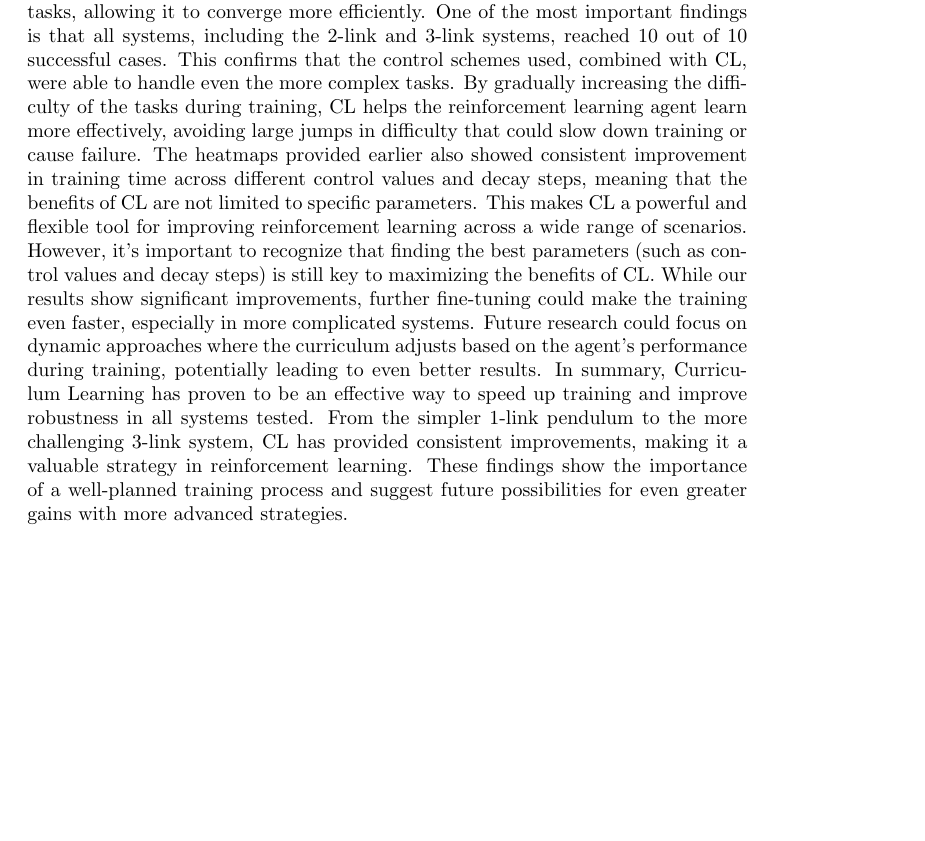
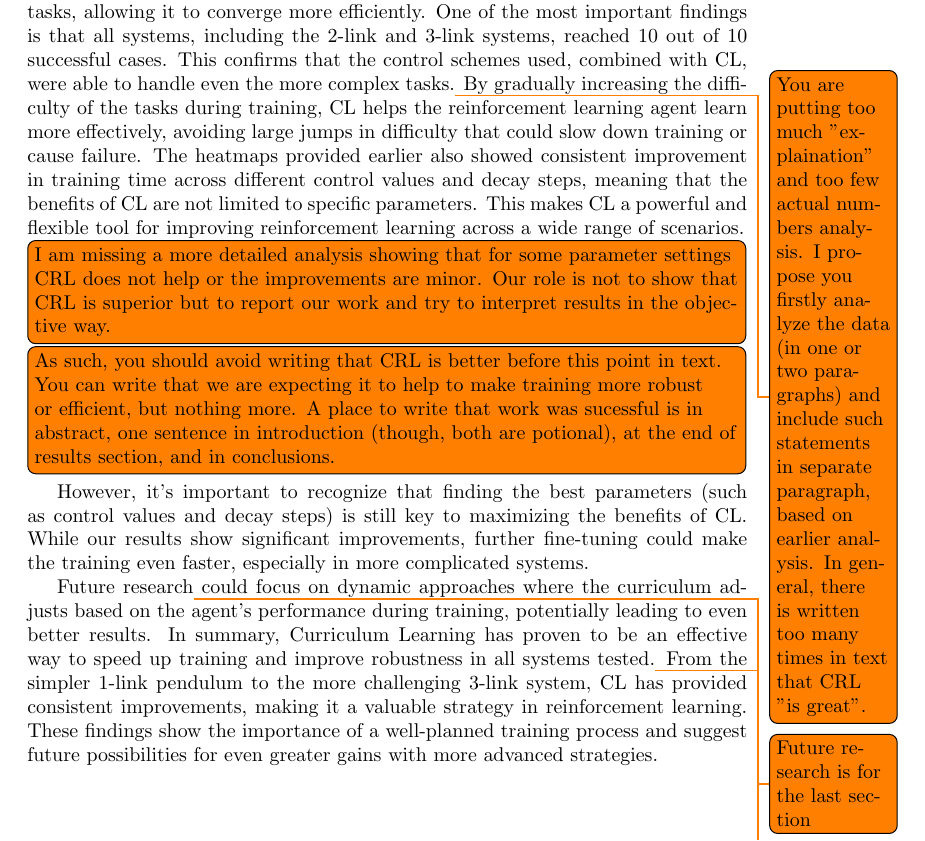
Before and after one commit to Olegario228/Inverted_pendulum_Continuous_control, a LaTeX document (main.tex, which reads results.tex): part of page 23 of 25 before the commit and part of page 24 of 26 after it, cut so that both start at the same text, the shorter picture padded with empty space. Compiled offline with pdfLaTeX.

Commit message:
Further comments on results.

```diff
--- a/results.tex
+++ b/results.tex
@@ -279,5 +279,13 @@ The heatmaps clearly demonstrate that, across all systems, the implementation of
 \end{table}
 
 The results in Table~\ref{tab: CL improvement statistics} indicate that the Curriculum Learning (CL) enhancement has proven effective in reducing training times and improving the robustness of reinforcement learning across all systems. While the 1-link system showed the greatest improvement, with a 32\% reduction in mean training time, the double and triple pendulum systems also exhibited substantial improvements, confirming the scalability of CL to more complex multi-link systems. This success demonstrates that CL enables the RL agent to better navigate the increased complexity of the tasks, allowing it to converge more efficiently.
-One of the most important findings is that all systems, including the 2-link and 3-link systems, reached 10 out of 10 successful cases. This confirms that the control schemes used, combined with CL, were able to handle even the more complex tasks. By gradually increasing the difficulty of the tasks during training, CL helps the reinforcement learning agent learn more effectively, avoiding large jumps in difficulty that could slow down training or cause failure. The heatmaps provided earlier also showed consistent improvement in training time across different control values and decay steps, meaning that the benefits of CL are not limited to specific parameters. This makes CL a powerful and flexible tool for improving reinforcement learning across a wide range of scenarios. However, it’s important to recognize that finding the best parameters (such as control values and decay steps) is still key to maximizing the benefits of CL. While our results show significant improvements, further fine-tuning could make the training even faster, especially in more complicated systems. Future research could focus on dynamic approaches where the curriculum adjusts based on the agent's performance during training, potentially leading to even better results.
-In summary, Curriculum Learning has proven to be an effective way to speed up training and improve robustness in all systems tested. From the simpler 1-link pendulum to the more challenging 3-link system, CL has provided consistent improvements, making it a valuable strategy in reinforcement learning. These findings show the importance of a well-planned training process and suggest future possibilities for even greater gains with more advanced strategies.
+One of the most important findings is that all systems, including the 2-link and 3-link systems, reached 10 out of 10 successful cases. This confirms that the control schemes used, combined with CL, were able to handle even the more complex tasks.\todo[]{You are putting too much "explaination" and too few actual numbers analysis. I propose you firstly analyze the data (in one or two paragraphs) and include such statements in separate paragraph, based on earlier analysis. In general, there is written too many times in text that CRL "is great".} By gradually increasing the difficulty of the tasks during training, CL helps the reinforcement learning agent learn more effectively, avoiding large jumps in difficulty that could slow down training or cause failure. The heatmaps provided earlier also showed consistent improvement in training time across different control values and decay steps, meaning that the benefits of CL are not limited to specific parameters. This makes CL a powerful and flexible tool for improving reinforcement learning across a wide range of scenarios.
+
+\todo[inline]{I am missing a more detailed analysis showing that for some parameter settings CRL does not help or the improvements are minor. Our role is not to show that CRL is superior but to report our work and try to interpret results in the objective way.}
+
+\todo[inline]{As such, you should avoid writing that CRL is better before this point in text. You can write that we are expecting it to help to make training more robust or efficient, but nothing more. A place to write that work was sucessful is in abstract, one sentence in introduction (though, both are potional), at the end of results section, and in conclusions.}
+
+However, it’s important to recognize that finding the best parameters (such as control values and decay steps) is still key to maximizing the benefits of CL. While our results show significant improvements, further fine-tuning could make the training even faster, especially in more complicated systems.
+
+Future research\todo[]{Future research is for the last section} could focus on dynamic approaches where the curriculum adjusts based on the agent's performance during training, potentially leading to even better results.
+In summary, Curriculum Learning has proven to be an effective way to speed up training and improve robustness in all systems tested.\todo[]{The results are not convincing enough to state we have proven CRL is effective. Rewrite in more objective way and move to the conclusions section.} From the simpler 1-link pendulum to the more challenging 3-link system, CL has provided consistent improvements, making it a valuable strategy in reinforcement learning. These findings show the importance of a well-planned training process and suggest future possibilities for even greater gains with more advanced strategies.
```
Also changed, not shown: results.tex (6 more changed lines).
